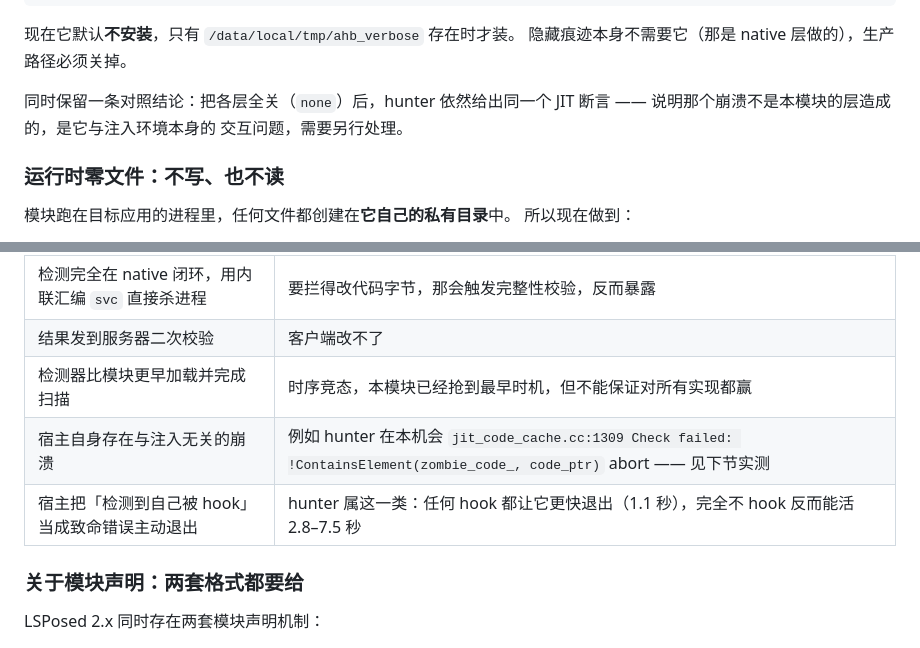
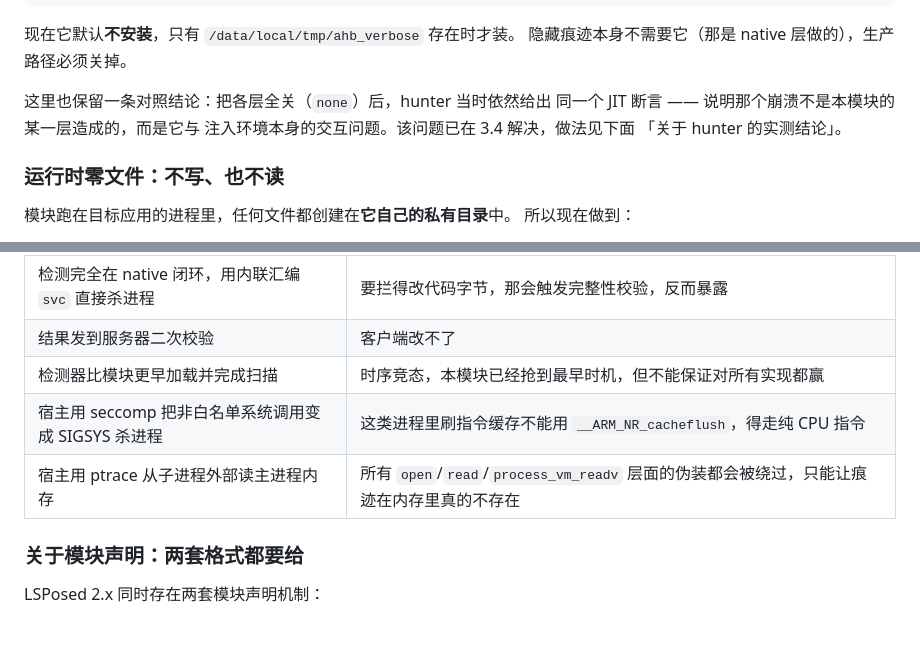
Before and after one commit to JIN-ZHENGEN/AntiHookBypass, a Markdown page: README.md, 2 parts joined by grey strips. GitHub-like rendering.

```diff
--- a/README.md
+++ b/README.md
@@ -210,9 +210,10 @@ Zygote: Process 25927 exited due to signal 6 (Aborted)
 现在它默认**不安装**，只有 `/data/local/tmp/ahb_verbose` 存在时才装。
 隐藏痕迹本身不需要它（那是 native 层做的），生产路径必须关掉。
 
-同时保留一条对照结论：把各层全关（`none`）后，hunter 依然给出同一个
-JIT 断言 —— 说明那个崩溃不是本模块的层造成的，是它与注入环境本身的
-交互问题，需要另行处理。
+这里也保留一条对照结论：把各层全关（`none`）后，hunter 当时依然给出
+同一个 JIT 断言 —— 说明那个崩溃不是本模块的某一层造成的，而是它与
+注入环境本身的交互问题。该问题已在 3.4 解决，做法见下面
+「关于 hunter 的实测结论」。
 
 ### 运行时零文件：不写、也不读
 
@@ -307,8 +308,8 @@ AHB_KEYSTORE=/path/to/release.jks bash tools/build.sh
 | 检测完全在 native 闭环，用内联汇编 `svc` 直接杀进程 | 要拦得改代码字节，那会触发完整性校验，反而暴露 |
 | 结果发到服务器二次校验 | 客户端改不了 |
 | 检测器比模块更早加载并完成扫描 | 时序竞态，本模块已经抢到最早时机，但不能保证对所有实现都赢 |
-| 宿主自身存在与注入无关的崩溃 | 例如 hunter 在本机会 `jit_code_cache.cc:1309 Check failed: !ContainsElement(zombie_code_, code_ptr)` abort —— 见下节实测 |
-| 宿主把「检测到自己被 hook」当成致命错误主动退出 | hunter 属这一类：任何 hook 都让它更快退出（1.1 秒），完全不 hook 反而能活 2.8–7.5 秒 |
+| 宿主用 seccomp 把非白名单系统调用变成 SIGSYS 杀进程 | 这类进程里刷指令缓存不能用 `__ARM_NR_cacheflush`，得走纯 CPU 指令 |
+| 宿主用 ptrace 从子进程外部读主进程内存 | 所有 `open`/`read`/`process_vm_readv` 层面的伪装都会被绕过，只能让痕迹在内存里真的不存在 |
 
 ### 关于模块声明：两套格式都要给
 
```
Also changed, not shown: other parts of README.md (+61 -9 lines).
